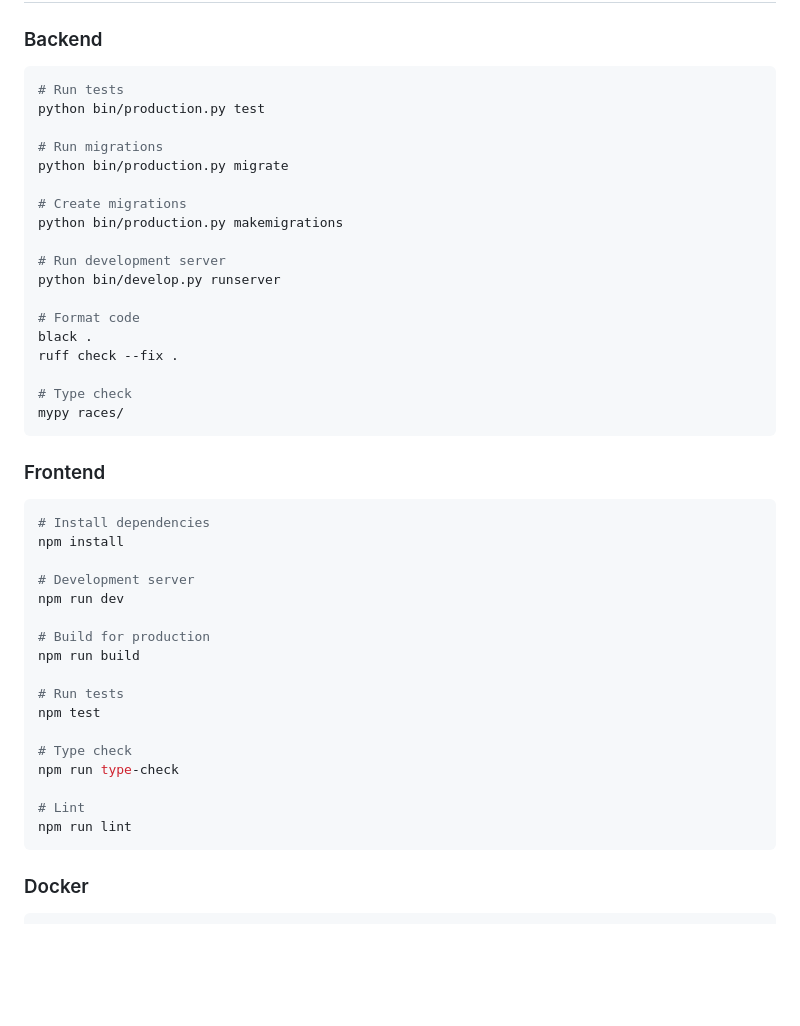
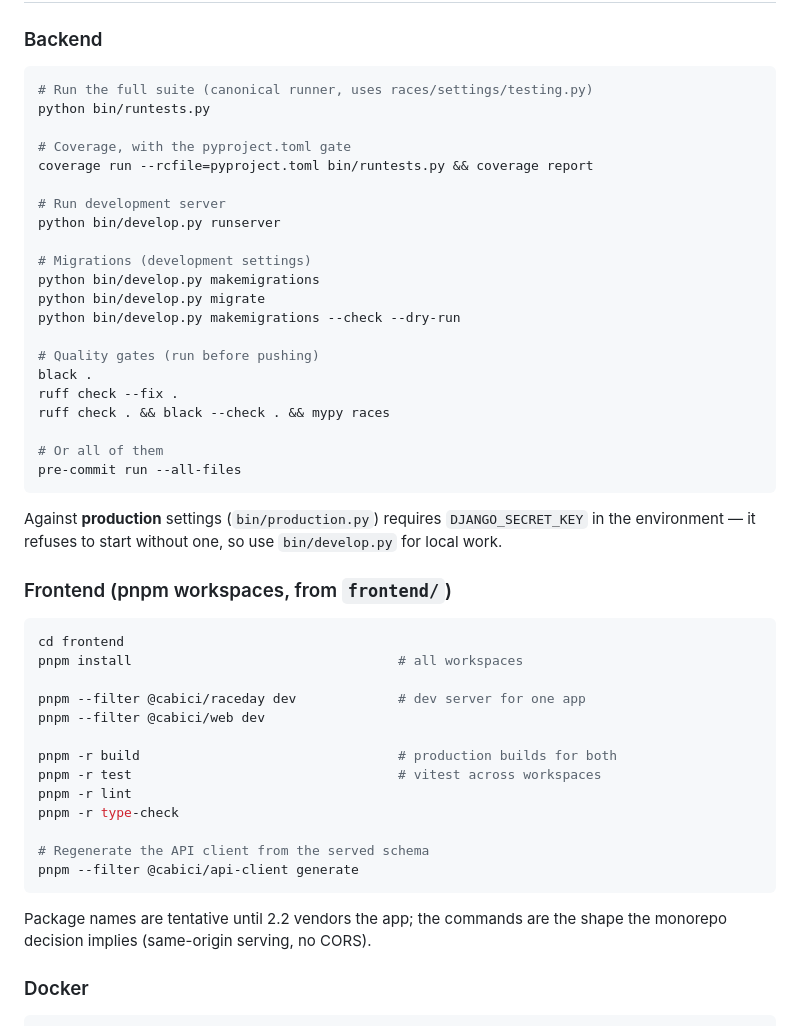
Before and after one commit to stevecassidy/races, a Markdown page: MODERNIZATION_CHECKLIST.md, the part around the change. Rendered like a GitHub page; blank space fills up the shorter version.

````diff
--- a/MODERNIZATION_CHECKLIST.md
+++ b/MODERNIZATION_CHECKLIST.md
@@ -542,46 +542,52 @@ These items are blocking for subsequent work:
 
 ### Backend
 ```bash
-# Run tests
-python bin/production.py test
+# Run the full suite (canonical runner, uses races/settings/testing.py)
+python bin/runtests.py
 
-# Run migrations
-python bin/production.py migrate
-
-# Create migrations
-python bin/production.py makemigrations
+# Coverage, with the pyproject.toml gate
+coverage run --rcfile=pyproject.toml bin/runtests.py && coverage report
 
 # Run development server
 python bin/develop.py runserver
 
-# Format code
+# Migrations (development settings)
+python bin/develop.py makemigrations
+python bin/develop.py migrate
+python bin/develop.py makemigrations --check --dry-run
+
+# Quality gates (run before pushing)
 black .
 ruff check --fix .
+ruff check . && black --check . && mypy races
 
-# Type check
-mypy races/
+# Or all of them
+pre-commit run --all-files
 ```
 
-### Frontend
+Against **production** settings (`bin/production.py`) requires `DJANGO_SECRET_KEY`
+in the environment — it refuses to start without one, so use `bin/develop.py` for
+local work.
+
+### Frontend (pnpm workspaces, from `frontend/`)
 ```bash
-# Install dependencies
-npm install
+cd frontend
+pnpm install                                  # all workspaces
 
-# Development server
-npm run dev
+pnpm --filter @cabici/raceday dev             # dev server for one app
+pnpm --filter @cabici/web dev
 
-# Build for production
-npm run build
+pnpm -r build                                 # production builds for both
+pnpm -r test                                  # vitest across workspaces
+pnpm -r lint
+pnpm -r type-check
 
-# Run tests
-npm test
+# Regenerate the API client from the served schema
+pnpm --filter @cabici/api-client generate
+```
 
-# Type check
-npm run type-check
-
-# Lint
-npm run lint
-```
+Package names are tentative until 2.2 vendors the app; the commands are the
+shape the monorepo decision implies (same-origin serving, no CORS).
 
 ### Docker
 ```bash
````
Also changed, not shown: QUICK_START.md (+24 -22 lines).
